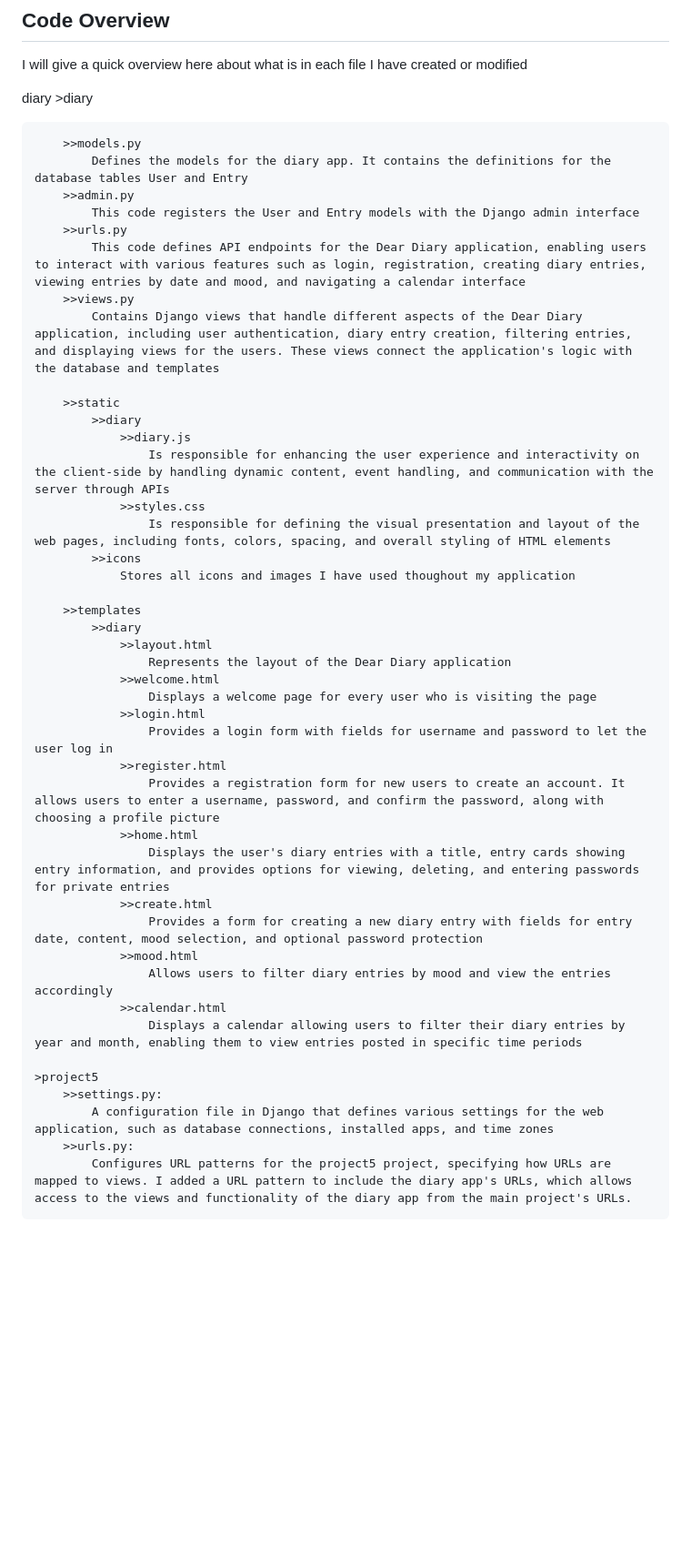
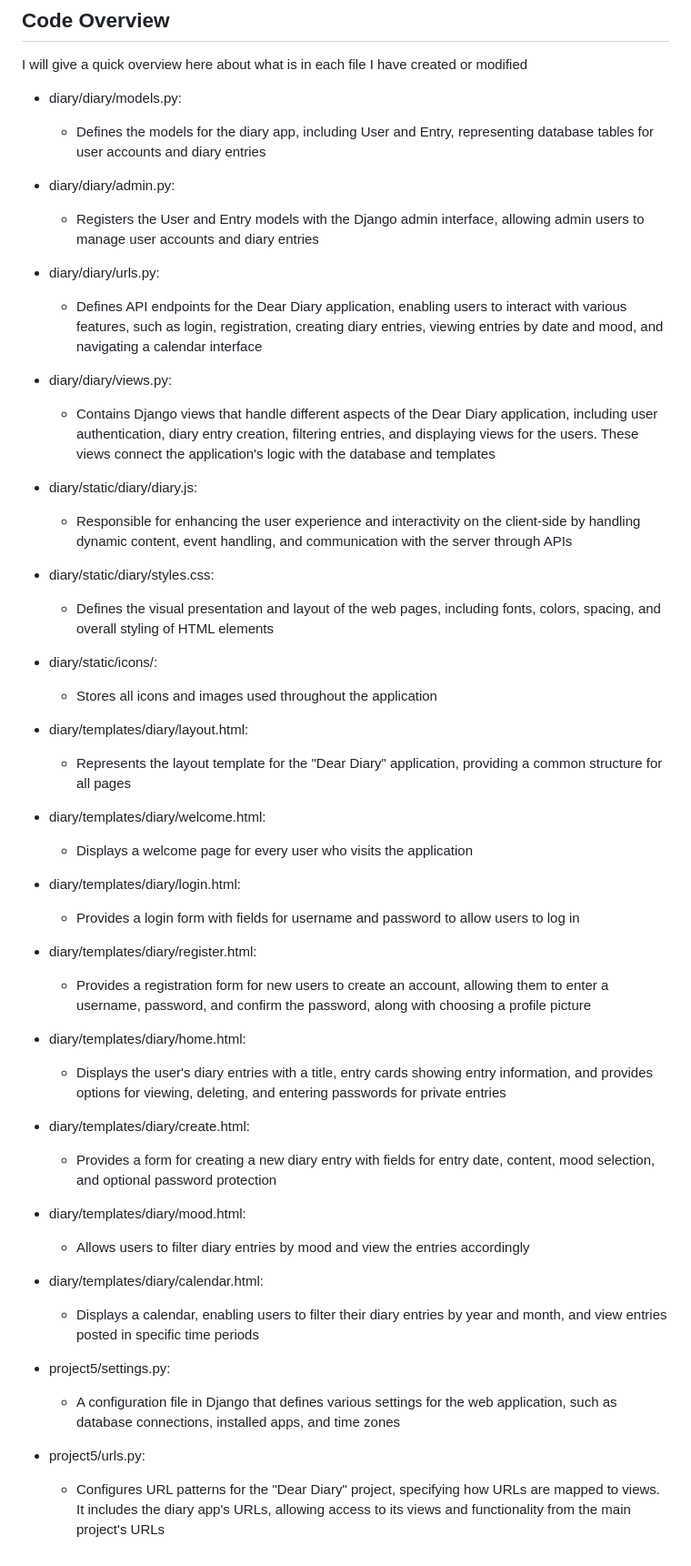
Before and after one commit to nadinesln03/diary, a Markdown page: project5/README.md, the part around the change. Shown at 91% size. Rendered like a GitHub page; blank space fills up the shorter version.

```diff
--- a/project5/README.md
+++ b/project5/README.md
@@ -14,48 +14,53 @@ This project was a personal challenge for me as it involved working with technol
 ## Code Overview
 I will give a quick overview here about what is in each file I have created or modified
 
-diary
-    >diary
+- diary/diary/models.py:
+    - Defines the models for the diary app, including User and Entry, representing database tables for user accounts and diary entries
 
-        >>models.py
-            Defines the models for the diary app. It contains the definitions for the database tables User and Entry
-        >>admin.py
-            This code registers the User and Entry models with the Django admin interface
-        >>urls.py
-            This code defines API endpoints for the Dear Diary application, enabling users to interact with various features such as login, registration, creating diary entries, viewing entries by date and mood, and navigating a calendar interface
-        >>views.py
-            Contains Django views that handle different aspects of the Dear Diary application, including user authentication, diary entry creation, filtering entries, and displaying views for the users. These views connect the application's logic with the database and templates
+- diary/diary/admin.py:
+    - Registers the User and Entry models with the Django admin interface, allowing admin users to manage user accounts and diary entries
 
-        >>static
-            >>diary
-                >>diary.js
-                    Is responsible for enhancing the user experience and interactivity on the client-side by handling dynamic content, event handling, and communication with the server through APIs
-                >>styles.css
-                    Is responsible for defining the visual presentation and layout of the web pages, including fonts, colors, spacing, and overall styling of HTML elements
-            >>icons
-                Stores all icons and images I have used thoughout my application
+- diary/diary/urls.py:
+    - Defines API endpoints for the Dear Diary application, enabling users to interact with various features, such as login, registration, creating diary entries, viewing entries by date and mood, and navigating a calendar interface
 
-        >>templates
-            >>diary
-                >>layout.html
-                    Represents the layout of the Dear Diary application
-                >>welcome.html
-                    Displays a welcome page for every user who is visiting the page
-                >>login.html
-                    Provides a login form with fields for username and password to let the user log in
-                >>register.html
-                    Provides a registration form for new users to create an account. It allows users to enter a username, password, and confirm the password, along with choosing a profile picture
-                >>home.html
-                    Displays the user's diary entries with a title, entry cards showing entry information, and provides options for viewing, deleting, and entering passwords for private entries
-                >>create.html
-                    Provides a form for creating a new diary entry with fields for entry date, content, mood selection, and optional password protection
-                >>mood.html
-                    Allows users to filter diary entries by mood and view the entries accordingly
-                >>calendar.html
-                    Displays a calendar allowing users to filter their diary entries by year and month, enabling them to view entries posted in specific time periods
+- diary/diary/views.py:
+    - Contains Django views that handle different aspects of the Dear Diary application, including user authentication, diary entry creation, filtering entries, and displaying views for the users. These views connect the application's logic with the database and templates
 
-    >project5
-        >>settings.py:
-            A configuration file in Django that defines various settings for the web application, such as database connections, installed apps, and time zones
-        >>urls.py:
-            Configures URL patterns for the project5 project, specifying how URLs are mapped to views. I added a URL pattern to include the diary app's URLs, which allows access to the views and functionality of the diary app from the main project's URLs.
+- diary/static/diary/diary.js:
+    - Responsible for enhancing the user experience and interactivity on the client-side by handling dynamic content, event handling, and communication with the server through APIs
+
+- diary/static/diary/styles.css:
+    - Defines the visual presentation and layout of the web pages, including fonts, colors, spacing, and overall styling of HTML elements
+
+- diary/static/icons/:
+    - Stores all icons and images used throughout the application
+
+- diary/templates/diary/layout.html:
+    - Represents the layout template for the "Dear Diary" application, providing a common structure for all pages
+
+- diary/templates/diary/welcome.html:
+    - Displays a welcome page for every user who visits the application
+
+- diary/templates/diary/login.html:
+    - Provides a login form with fields for username and password to allow users to log in
+
+- diary/templates/diary/register.html:
+    - Provides a registration form for new users to create an account, allowing them to enter a username, password, and confirm the password, along with choosing a profile picture
+
+- diary/templates/diary/home.html:
+    - Displays the user's diary entries with a title, entry cards showing entry information, and provides options for viewing, deleting, and entering passwords for private entries
+
+- diary/templates/diary/create.html:
+    - Provides a form for creating a new diary entry with fields for entry date, content, mood selection, and optional password protection
+
+- diary/templates/diary/mood.html:
+    - Allows users to filter diary entries by mood and view the entries accordingly
+
+- diary/templates/diary/calendar.html:
+    - Displays a calendar, enabling users to filter their diary entries by year and month, and view entries posted in specific time periods
+
+- project5/settings.py:
+    - A configuration file in Django that defines various settings for the web application, such as database connections, installed apps, and time zones
+
+- project5/urls.py:
+    - Configures URL patterns for the "Dear Diary" project, specifying how URLs are mapped to views. It includes the diary app's URLs, allowing access to its views and functionality from the main project's URLs
```
